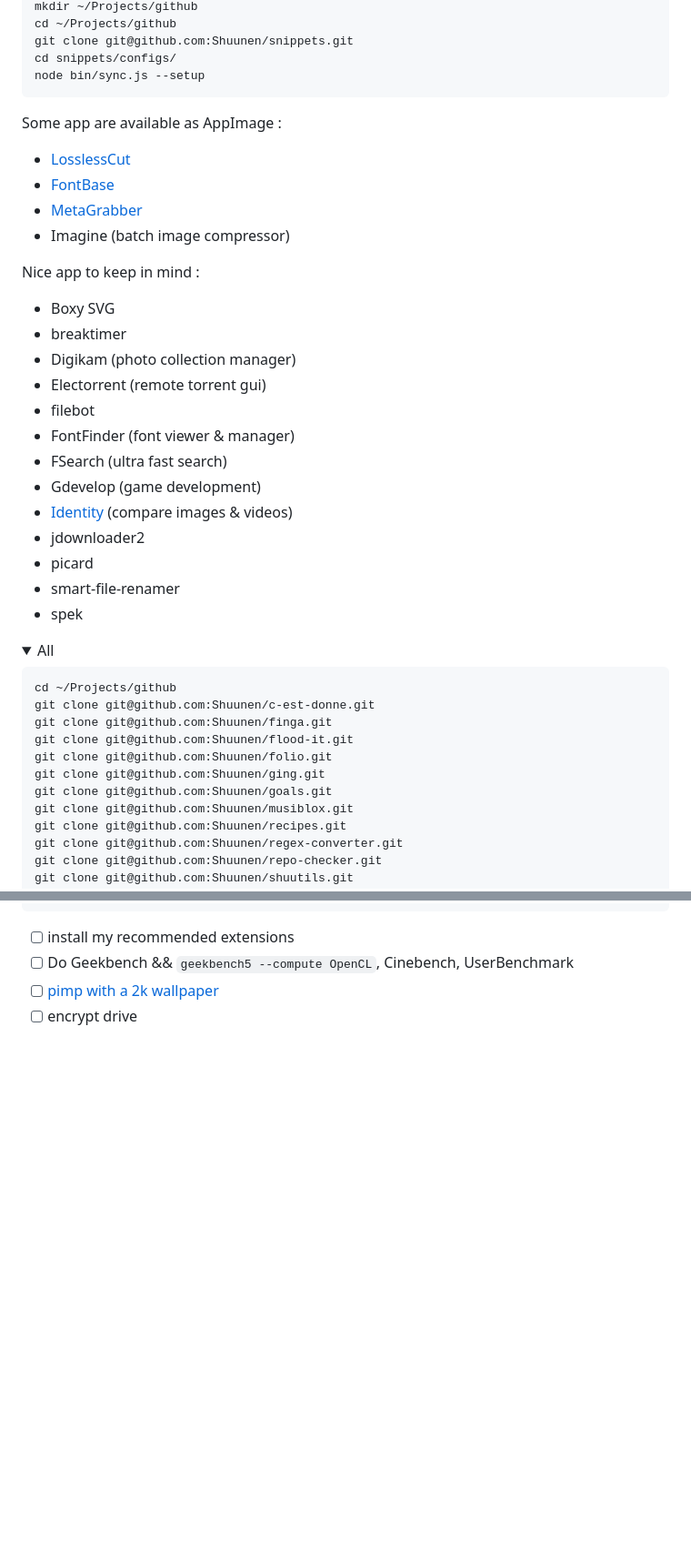
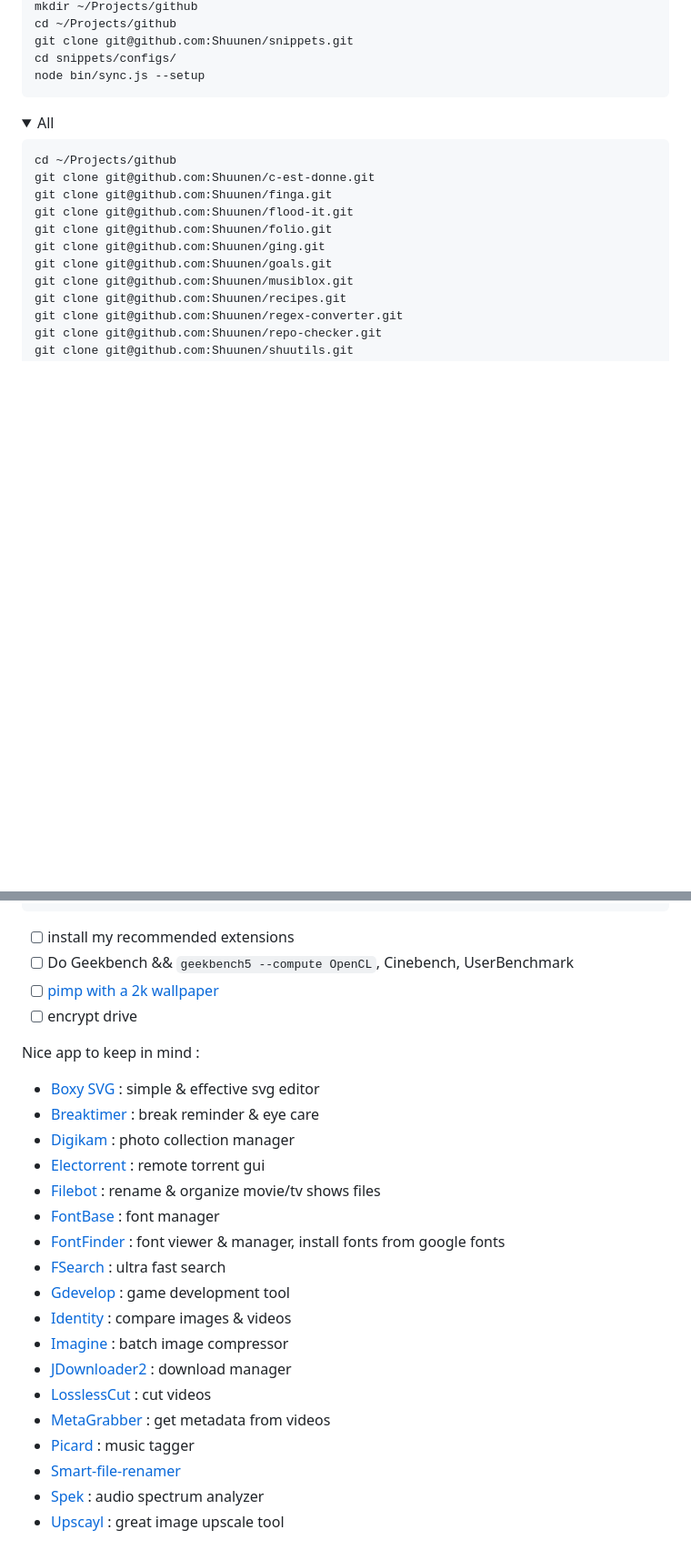
Before and after one commit to Shuunen/snippets, a Markdown page: manuals/after-format-init-system.md, 2 parts joined by grey strips. Shown at 91% size. GitHub-like rendering; folded sections open; blank space fills up the shorter version.

Commit message:
add apps infos

````diff
--- a/manuals/after-format-init-system.md
+++ b/manuals/after-format-init-system.md
@@ -228,29 +228,6 @@ cd snippets/configs/
 node bin/sync.js --setup
 ```
 
-Some app are available as AppImage :
-
-- [LosslessCut](https://github.com/mifi/lossless-cut/releases)
-- [FontBase](https://fontba.se/downloads/linux)
-- [MetaGrabber](https://github.com/andreaswilli/meta-grabber/releases)
-- Imagine (batch image compressor)
-
-Nice app to keep in mind :
-
-- Boxy SVG
-- breaktimer
-- Digikam (photo collection manager)
-- Electorrent (remote torrent gui)
-- filebot
-- FontFinder (font viewer & manager)
-- FSearch (ultra fast search)
-- Gdevelop (game development)
-- [Identity](https://gitlab.gnome.org/YaLTeR/identity) (compare images & videos)
-- jdownloader2
-- picard
-- smart-file-renamer
-- spek
-
 </details>
 
 <details>
@@ -283,4 +260,25 @@ code snippets
 - [ ] [pimp with a 2k wallpaper](https://www.google.com/search?q=wallpaper+2k)
 - [ ] encrypt drive
 
+Nice app to keep in mind :
+
+- [Boxy SVG](https://boxy-svg.com/) : simple & effective svg editor
+- [Breaktimer](https://breaktimer.app/) : break reminder & eye care
+- [Digikam](https://www.digikam.org/) : photo collection manager
+- [Electorrent](https://github.com/tympanix/Electorrent) : remote torrent gui
+- [Filebot](https://www.filebot.net/) : rename & organize movie/tv shows files
+- [FontBase](https://fontba.se/downloads/linux) : font manager
+- [FontFinder](https://github.com/mmstick/fontfinder) : font viewer & manager, install fonts from google fonts
+- [FSearch](https://github.com/cboxdoerfer/fsearch) : ultra fast search
+- [Gdevelop](https://gdevelop.io/) : game development tool
+- [Identity](https://gitlab.gnome.org/YaLTeR/identity) : compare images & videos
+- [Imagine](https://github.com/meowtec/Imagine) : batch image compressor
+- [JDownloader2](https://jdownloader.org/) : download manager
+- [LosslessCut](https://github.com/mifi/lossless-cut/releases) : cut videos
+- [MetaGrabber](https://github.com/andreaswilli/meta-grabber/releases) : get metadata from videos
+- [Picard](https://picard.musicbrainz.org/) : music tagger
+- [Smart-file-renamer](https://qiplex.com/software/smart-file-renamer/)
+- [Spek](https://github.com/alexkay/spek) : audio spectrum analyzer
+- [Upscayl](https://github.com/upscayl/upscayl) : great image upscale tool
+
 </details>
````
